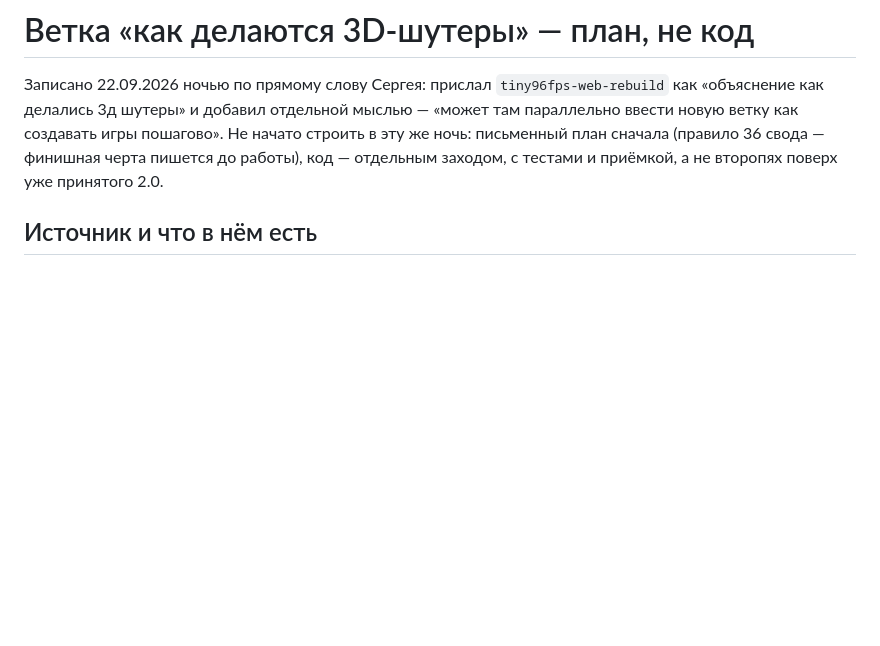
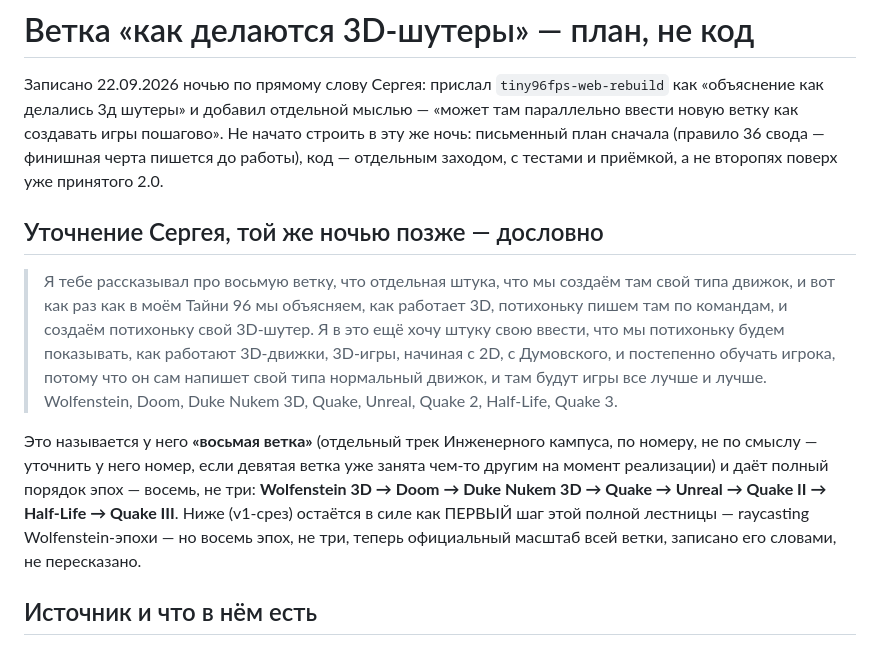
Before and after one commit to aka-gst/qa-quest, a Markdown page: PLANS/3D-SHOOTER-EPOCHS-BRANCH.md, the part around the change. Drawn GitHub-style; blank space fills up the shorter version.

Commit message:
Record Сергей's full 8-epoch order for the branch, verbatim
Wolfenstein 3D -> Doom -> Duke Nukem 3D -> Quake -> Unreal -> Quake II
-> Half-Life -> Quake III, dictated after the plan already existed.
v1 slice (raycasting) stands as step one of this full ladder, not
three epochs as first scoped.

Co-Authored-By: Claude Sonnet 5 <noreply@anthropic.com>

```diff
--- a/PLANS/3D-SHOOTER-EPOCHS-BRANCH.md
+++ b/PLANS/3D-SHOOTER-EPOCHS-BRANCH.md
@@ -6,6 +6,26 @@
 игры пошагово». Не начато строить в эту же ночь: письменный план сначала
 (правило 36 свода — финишная черта пишется до работы), код — отдельным
 заходом, с тестами и приёмкой, а не второпях поверх уже принятого 2.0.
+
+## Уточнение Сергея, той же ночью позже — дословно
+
+> Я тебе рассказывал про восьмую ветку, что отдельная штука, что мы создаём
+> там свой типа движок, и вот как раз как в моём Тайни 96 мы объясняем, как
+> работает 3D, потихоньку пишем там по командам, и создаём потихоньку свой
+> 3D-шутер. Я в это ещё хочу штуку свою ввести, что мы потихоньку будем
+> показывать, как работают 3D-движки, 3D-игры, начиная с 2D, с Думовского, и
+> постепенно обучать игрока, потому что он сам напишет свой типа нормальный
+> движок, и там будут игры все лучше и лучше. Wolfenstein, Doom, Duke Nukem
+> 3D, Quake, Unreal, Quake 2, Half-Life, Quake 3.
+
+Это называется у него **«восьмая ветка»** (отдельный трек Инженерного кампуса,
+по номеру, не по смыслу — уточнить у него номер, если девятая ветка уже
+занята чем-то другим на момент реализации) и даёт полный порядок эпох —
+восемь, не три: **Wolfenstein 3D → Doom → Duke Nukem 3D → Quake → Unreal →
+Quake II → Half-Life → Quake III**. Ниже (v1-срез) остаётся в силе как ПЕРВЫЙ
+шаг этой полной лестницы — raycasting Wolfenstein-эпохи — но восемь эпох, не
+три, теперь официальный масштаб всей ветки, записано его словами, не
+пересказано.
 
 ## Источник и что в нём есть
 
```
